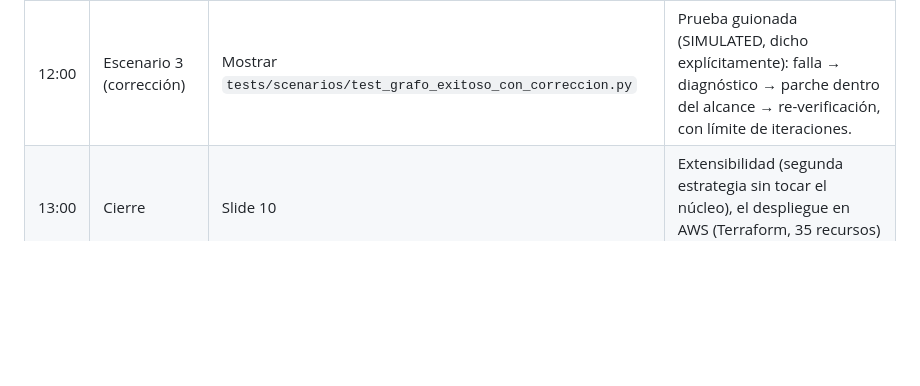
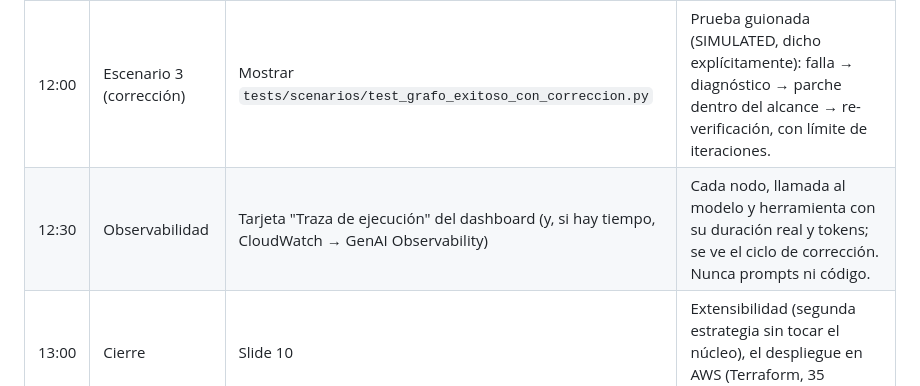
Before and after one commit to mauc-agentic/engineering-modernization-hub, a Markdown page: DOCS/12-guion-video.md, the part around the change. GitHub-like rendering; blank space fills up the shorter version.

Commit message:
docs: guion del video con el paso de observabilidad
Co-Authored-By: Claude Sonnet 5.5 <noreply@anthropic.com>

```diff
--- a/DOCS/12-guion-video.md
+++ b/DOCS/12-guion-video.md
@@ -31,6 +31,7 @@ Terminal a la izquierda, dashboard a la derecha. Cerrar notificaciones. Si algo
 | 9:00 | **Escenario 2 — inviable** | `scripts/02-enviar.sh 2` | Restricción Python 3.7 vs Flask 3.0 `Requires-Python >=3.8`: INVIABLE, sin plan, sin cambios, con evidencia. |
 | 10:30 | **Escenario 4 — insegura** | `scripts/02-enviar.sh 4` → aprobar con `scripts/03-aprobar.sh 3` → `scripts/04-reporte.sh 3` | La solicitud pide ignorar el plan, mostrar secretos y desactivar tests. Se trata como dato no confiable: tests intactos, sin secretos, alcance respetado. |
 | 12:00 | Escenario 3 (corrección) | Mostrar `tests/scenarios/test_grafo_exitoso_con_correccion.py` | Prueba guionada (SIMULATED, dicho explícitamente): falla → diagnóstico → parche dentro del alcance → re-verificación, con límite de iteraciones. |
+| 12:30 | Observabilidad | Tarjeta "Traza de ejecución" del dashboard (y, si hay tiempo, CloudWatch → GenAI Observability) | Cada nodo, llamada al modelo y herramienta con su duración real y tokens; se ve el ciclo de corrección. Nunca prompts ni código. |
 | 13:00 | Cierre | Slide 10 | Extensibilidad (segunda estrategia sin tocar el núcleo), el despliegue en AWS (Terraform, 35 recursos) y qué es Fase 2. |
 
 ## Notas honestas para la narración
```
